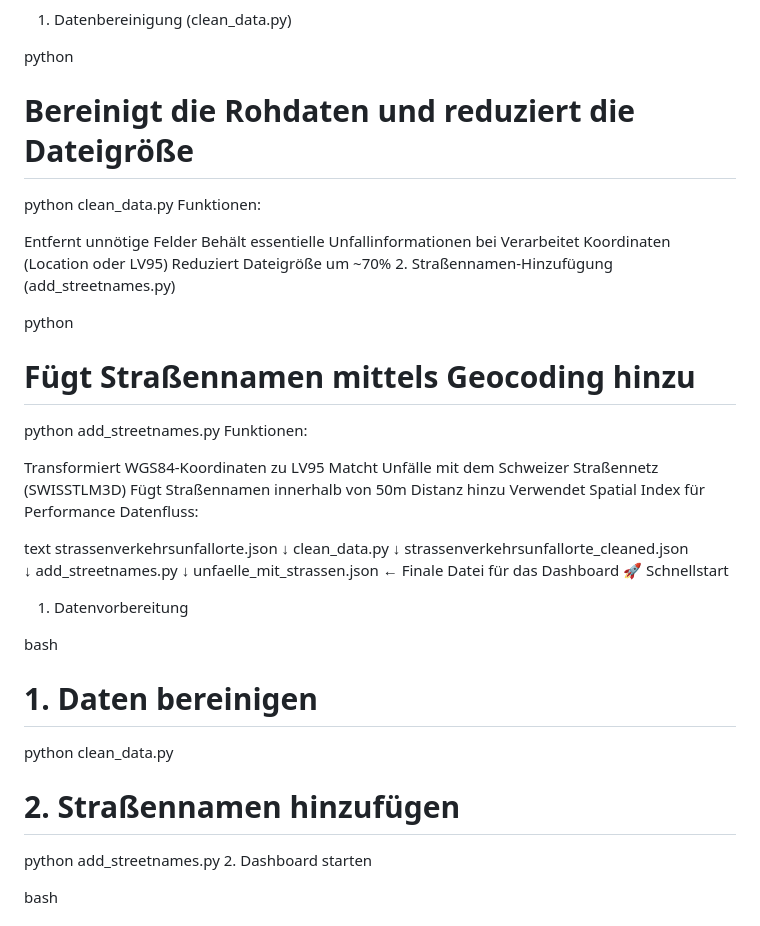
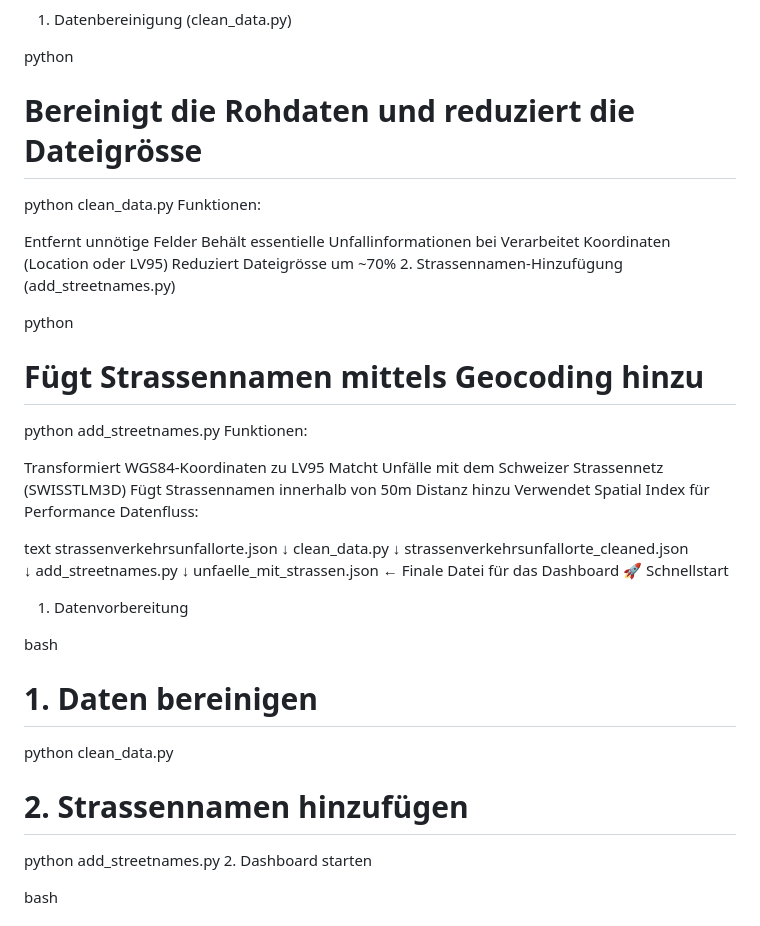
Before and after one commit to elle-6/zuercher-unfallanalytik, a Markdown page: README.md, the part around the change printed below. GitHub-like rendering.

```diff
--- a/README.md
+++ b/README.md
@@ -13,24 +13,24 @@ Das Projekt verwendet zwei Python-Skripte zur Datenaufbereitung:
 1. Datenbereinigung (clean_data.py)
 
 python
-# Bereinigt die Rohdaten und reduziert die Dateigröße
+# Bereinigt die Rohdaten und reduziert die Dateigrösse
 python clean_data.py
 Funktionen:
 
 Entfernt unnötige Felder
 Behält essentielle Unfallinformationen bei
 Verarbeitet Koordinaten (Location oder LV95)
-Reduziert Dateigröße um ~70%
-2. Straßennamen-Hinzufügung (add_streetnames.py)
+Reduziert Dateigrösse um ~70%
+2. Strassennamen-Hinzufügung (add_streetnames.py)
 
 python
-# Fügt Straßennamen mittels Geocoding hinzu
+# Fügt Strassennamen mittels Geocoding hinzu
 python add_streetnames.py
 Funktionen:
 
 Transformiert WGS84-Koordinaten zu LV95
-Matcht Unfälle mit dem Schweizer Straßennetz (SWISSTLM3D)
-Fügt Straßennamen innerhalb von 50m Distanz hinzu
+Matcht Unfälle mit dem Schweizer Strassennetz (SWISSTLM3D)
+Fügt Strassennamen innerhalb von 50m Distanz hinzu
 Verwendet Spatial Index für Performance
 Datenfluss:
 
@@ -52,7 +52,7 @@ bash
 # 1. Daten bereinigen
 python clean_data.py
 
-# 2. Straßennamen hinzufügen
+# 2. Strassennamen hinzufügen
 python add_streetnames.py
 2. Dashboard starten
 
```
Also changed, not shown: other parts of README.md (+11 -11 lines).
